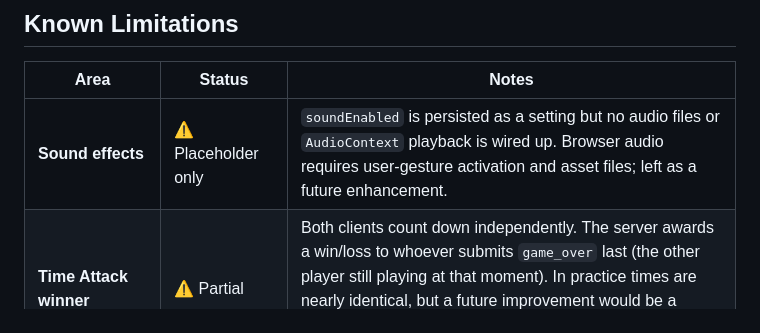
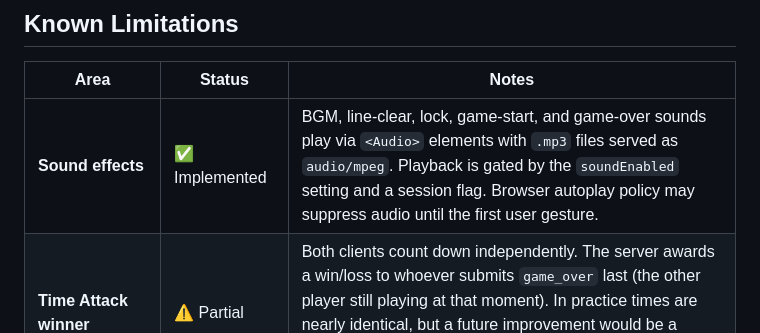
Before and after one commit to LCinHK/Tetris2, a Markdown page: README.md, the part around the change. Drawn GitHub-style.

Commit message:
fix: update README to reflect implemented sound effects; merge main branch
Agent-Logs-Url: https://github.com/LCinHK/Tetris2/sessions/4089ea1e-b271-4de0-83cf-5a6a573f041e

Co-authored-by: LCinHK <49670244+LCinHK@users.noreply.github.com>

```diff
--- a/README.md
+++ b/README.md
@@ -211,7 +211,7 @@ All messages are JSON objects with a `type` field.
 
 | Area | Status | Notes |
 |---|---|---|
-| **Sound effects** | ⚠️ Placeholder only | `soundEnabled` is persisted as a setting but no audio files or `AudioContext` playback is wired up. Browser audio requires user-gesture activation and asset files; left as a future enhancement. |
+| **Sound effects** | ✅ Implemented | BGM, line-clear, lock, game-start, and game-over sounds play via `<Audio>` elements with `.mp3` files served as `audio/mpeg`. Playback is gated by the `soundEnabled` setting and a session flag. Browser autoplay policy may suppress audio until the first user gesture. |
 | **Time Attack winner** | ⚠️ Partial | Both clients count down independently. The server awards a win/loss to whoever submits `game_over` last (the other player still playing at that moment). In practice times are nearly identical, but a future improvement would be a server-side adjudication message comparing both scores after both clocks expire. |
 | **Play Again (multiplayer)** | ⚠️ Redirect only | After a game ends the lobby is closed. "Play Again" returns to the home page where a fresh lobby must be created. Full in-place lobby restart would require additional server logic. |
 | **Mobile / touch controls** | ❌ Not implemented | Gameplay is keyboard-only. Touch/swipe support would need on-screen buttons or gesture detection. |
```
